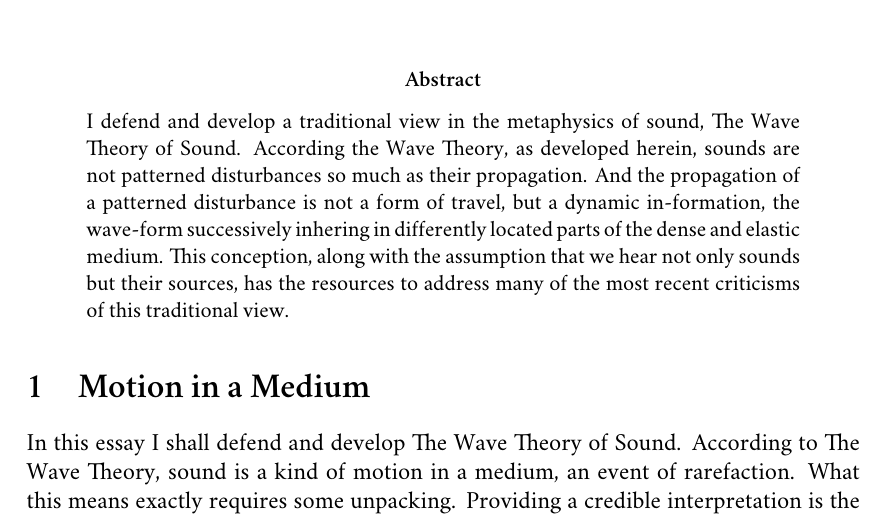
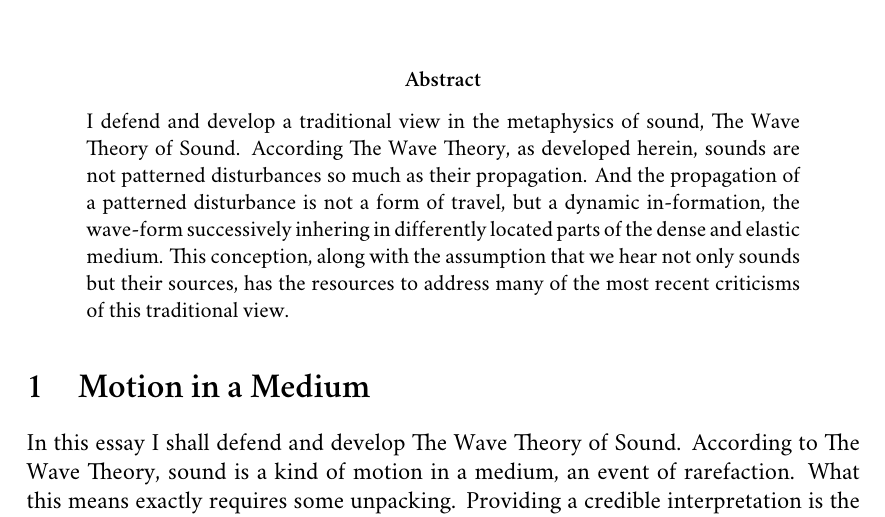
Before and after one commit to PhilGeek/rarefaction, a LaTeX paper (rarefaction.tex): part of page 1 of 17, cut so that both start at the same text. Compiled offline with XeLaTeX; a missing font is replaced by an installed copy or a similar font.

Commit message:
Cleaning up

```diff
--- a/rarefaction.tex
+++ b/rarefaction.tex
@@ -47,7 +47,7 @@
 % Title Page
 \maketitle
 \begin{abstract} % optional
-\noindent I defend and develop a traditional view in the metaphysics of sound, The Wave Theory of Sound. According the Wave Theory, as developed herein, sounds are not patterned disturbances so much as their propagation. And the propagation of a patterned disturbance is not a form of travel, but a dynamic in-formation, the wave-form successively inhering in differently located parts of the dense and elastic medium. This conception, along with the assumption that we hear not only sounds but their sources, has the resources to address many of the most recent criticisms of this traditional view.
+\noindent I defend and develop a traditional view in the metaphysics of sound, The Wave Theory of Sound. According The Wave Theory, as developed herein, sounds are not patterned disturbances so much as their propagation. And the propagation of a patterned disturbance is not a form of travel, but a dynamic in-formation, the wave-form successively inhering in differently located parts of the dense and elastic medium. This conception, along with the assumption that we hear not only sounds but their sources, has the resources to address many of the most recent criticisms of this traditional view.
 \end{abstract}
 % \vskip 2em \hrule height 0.4pt \vskip 2em
 % \epigraph{} % optional; make sure to uncomment \usepackage{epigraph}
```
